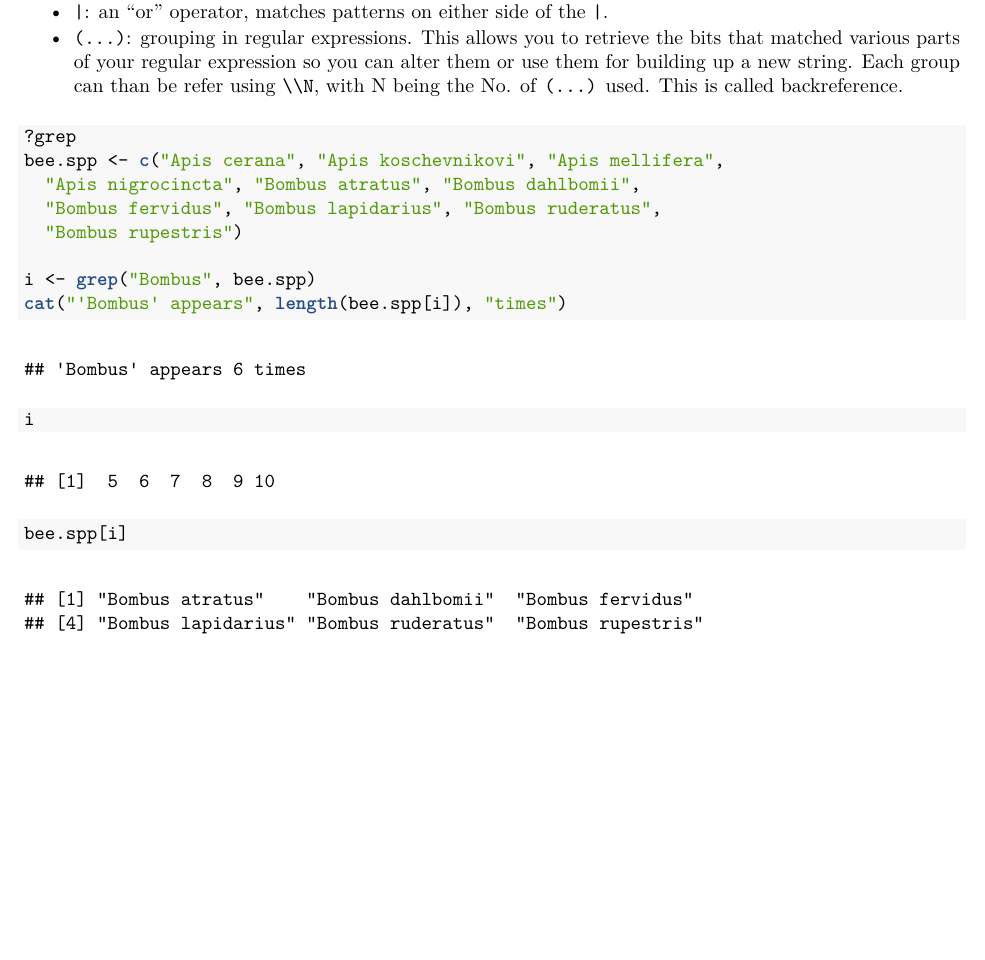
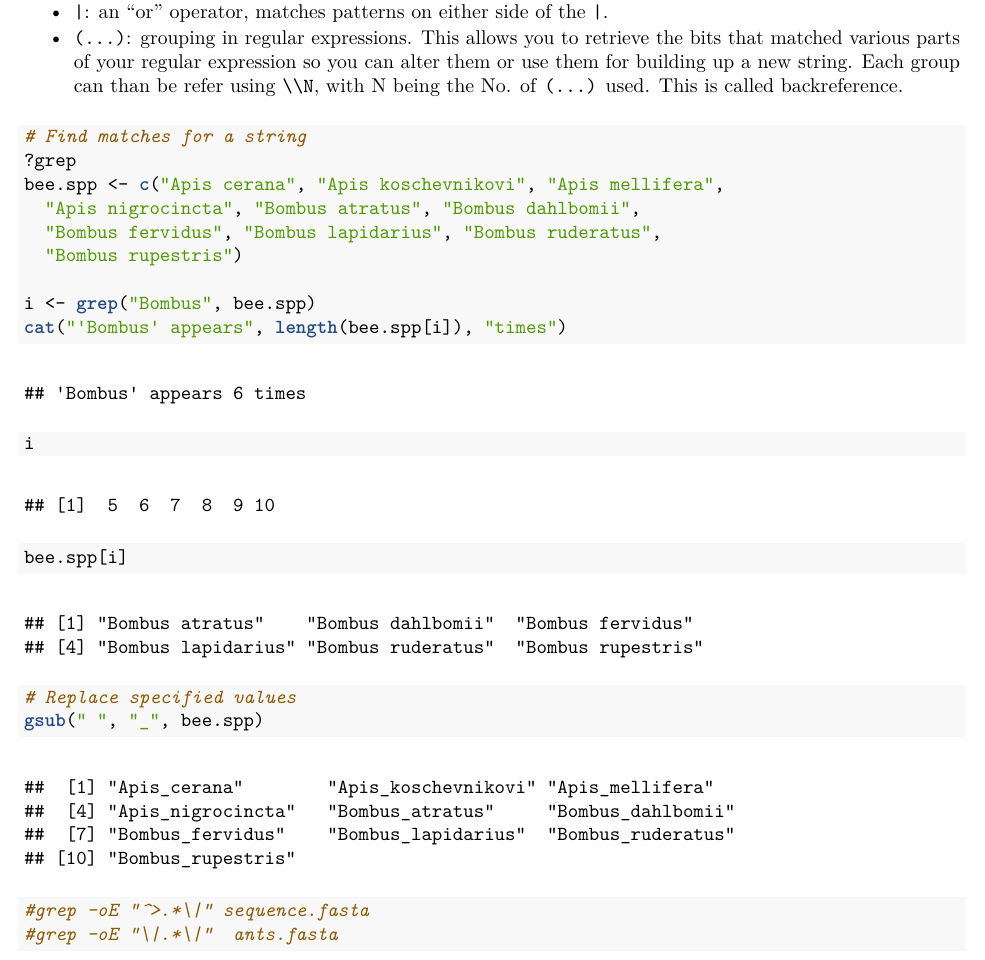
Before and after one commit to flopezo/atd, an R Markdown document (data_wrangling_r.Rmd): part of page 24 of 24, cut so that both start at the same text, the shorter picture padded with empty space. The pictures show the output file data_wrangling_r.pdf that the author committed with the source.

Commit message:
minor edits

````diff
--- a/data_wrangling_r.Rmd
+++ b/data_wrangling_r.Rmd
@@ -355,6 +355,7 @@ Some content included here taken from https://github.com/STAT545-UBC
 * `(...)`: grouping in regular expressions. This allows you to retrieve the bits that matched various parts of your regular expression so you can alter them or use them for building up a new string. Each group can than be refer using `\\N`, with N being the No. of `(...)` used. This is called backreference.
 
 ```{r}
+# Find matches for a string
 ?grep
 bee.spp <- c("Apis cerana", "Apis koschevnikovi", "Apis mellifera",
   "Apis nigrocincta", "Bombus atratus", "Bombus dahlbomii",
@@ -365,4 +366,10 @@ i <- grep("Bombus", bee.spp)
 cat("'Bombus' appears", length(bee.spp[i]), "times")
 i
 bee.spp[i]
+
+# Replace specified values
+gsub(" ", "_", bee.spp)
+
+#grep -oE "^>.*\|" sequence.fasta
+#grep -oE "\|.*\|"  ants.fasta
 ```
````
Also changed, not shown: data_wrangling_r.pdf, data_wrangling_r.Rmd (2 more changed lines).
